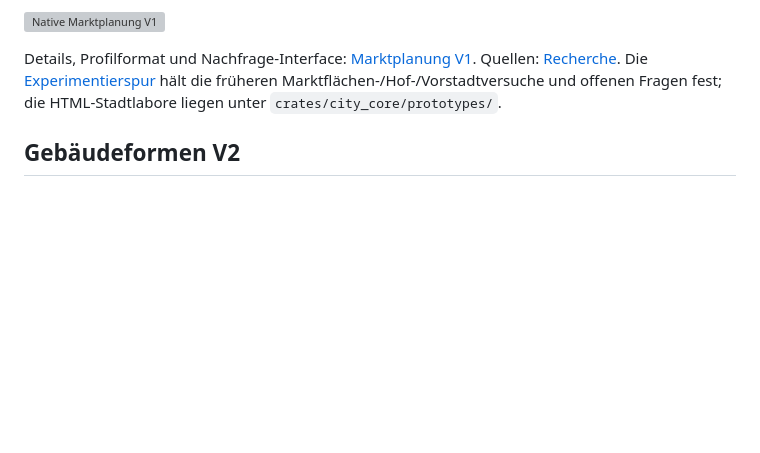
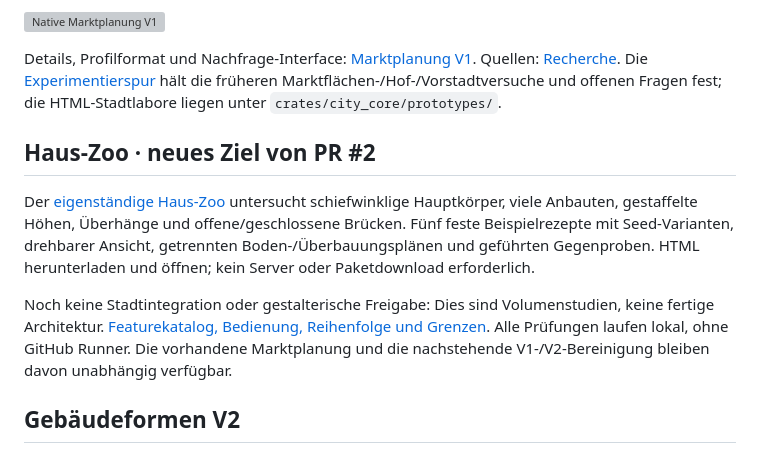
Before and after one commit to timjonaswechler/cities, a Markdown page: README.md, the part around the change. Rendered like a GitHub page; blank space fills up the shorter version; grey boxes are pictures that could not be loaded.

Commit message:
feat(house-zoo): add independent building composition gallery

```diff
--- a/README.md
+++ b/README.md
@@ -78,6 +78,12 @@ Das benannte V1-Profil ist konfigurierbar. Das HTML-Stadtlabor bleibt als Refere
 
 Details, Profilformat und Nachfrage-Interface: [Marktplanung V1](docs/market-planning-v1.md). Quellen: [Recherche](docs/research-organic-cities.md). Die [Experimentierspur](docs/organic-city-experiments.md) hält die früheren Marktflächen-/Hof-/Vorstadtversuche und offenen Fragen fest; die HTML-Stadtlabore liegen unter `crates/city_core/prototypes/`.
 
+## Haus-Zoo · neues Ziel von PR #2
+
+Der [eigenständige Haus-Zoo](crates/city_core/prototypes/house-zoo.html) untersucht schiefwinklige Hauptkörper, viele Anbauten, gestaffelte Höhen, Überhänge und offene/geschlossene Brücken. Fünf feste Beispielrezepte mit Seed-Varianten, drehbarer Ansicht, getrennten Boden-/Überbauungsplänen und geführten Gegenproben. HTML herunterladen und öffnen; kein Server oder Paketdownload erforderlich.
+
+Noch keine Stadtintegration oder gestalterische Freigabe: Dies sind Volumenstudien, keine fertige Architektur. [Featurekatalog, Bedienung, Reihenfolge und Grenzen](docs/house-zoo.md). Alle Prüfungen laufen lokal, ohne GitHub Runner. Die vorhandene Marktplanung und die nachstehende V1-/V2-Bereinigung bleiben davon unabhängig verfügbar.
+
 ## Gebäudeformen V2
 
 Mit `B` oder `--buildings` zuschalten: zu kleine oder unbrauchbar schmale/spitze Restformen werden ausgelassen oder mit direkten Nachbarn vereinigt. Schmale Streifen werden entlang gemeinsamer Längswände aufgeteilt, statt am kurzen Ende als dünner Arm angehängt zu werden. V2 kürzt zusätzlich lange schmale Ausläufer auf eine breitere Abschlusskante (Standard 6 m) und bereinigt danach Kanten unter 2 m, ohne Fläche aufzufüllen. Genau 2 m lange Kanten bleiben erhalten. Flächenverlust, Zuordnungen und nicht sicher entfernbare Restkanten sind nachvollziehbar; der Originalmodus und das bisherige V1-Profil bleiben verfügbar.
```
Also changed, not shown: docs/house-zoo.md (added, +97 -0 lines), docs/house-zoo-bridge.png (added), docs/house-zoo-gallery.png (added), docs/house-zoo-overhang.png (added), 4 other files.
